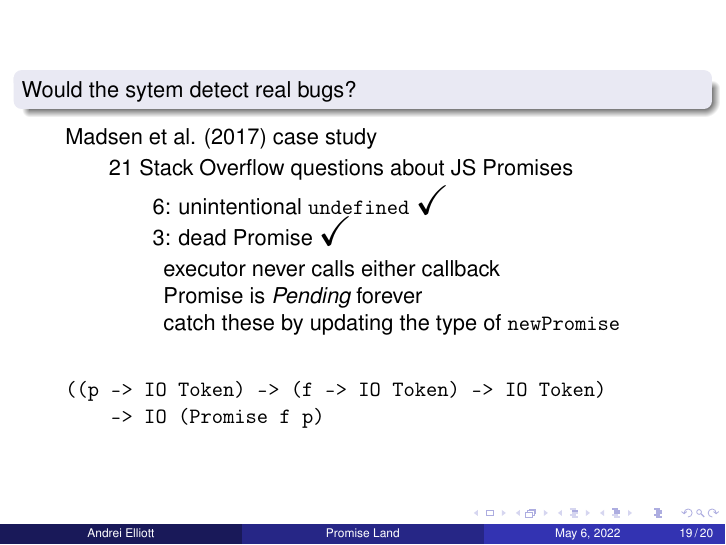
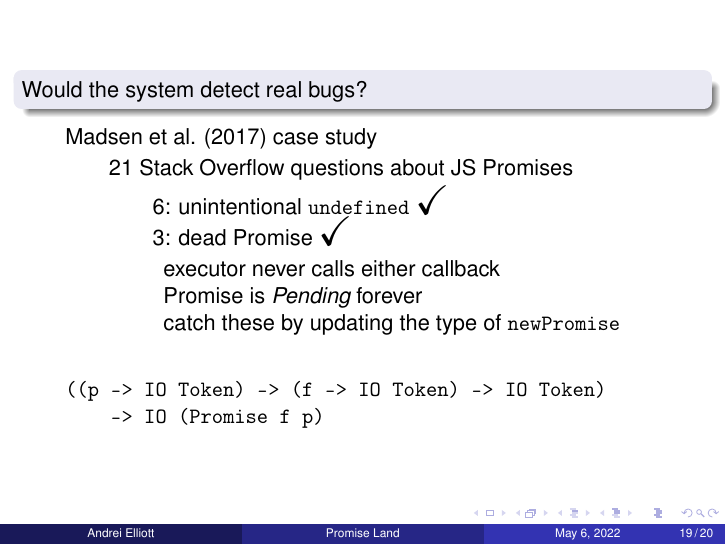
Before and after one commit to ballesta25/HS-Promise, LaTeX slides (paper/slides.tex): page 94 of 95. Compiled offline with pdfLaTeX.

Commit message:
Squash typo.

```diff
--- a/paper/slides.tex
+++ b/paper/slides.tex
@@ -315,7 +315,7 @@
 
 \begin{frame}
   \begin{block}{}
-    Would the sytem detect real bugs?
+    Would the system detect real bugs?
   \end{block}
   \begin{itemize}
     \pause\item Madsen et al. (2017) case study
```
Also changed, not shown: paper/slides.pdf.
